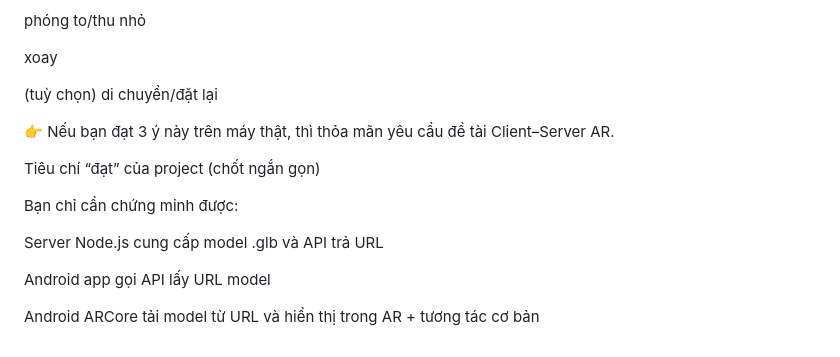
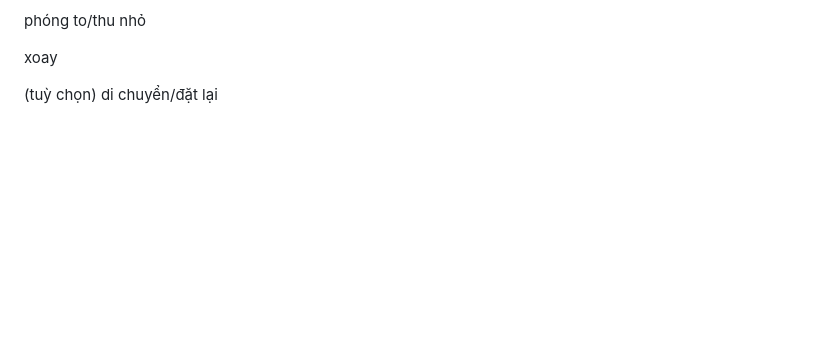
Before and after one commit to dvanh13784/SE2025-4.2-, a Markdown page: README.md, the part around the change. Rendered like a GitHub page; blank space fills up the shorter version.

Commit message:
Update README to remove project criteria
Remove project criteria and requirements from README.

```diff
--- a/README.md
+++ b/README.md
@@ -130,15 +130,3 @@ phóng to/thu nhỏ
 xoay
 
 (tuỳ chọn) di chuyển/đặt lại
-
-👉 Nếu bạn đạt 3 ý này trên máy thật, thì thỏa mãn yêu cầu đề tài Client–Server AR.
-
-Tiêu chí “đạt” của project (chốt ngắn gọn)
-
-Bạn chỉ cần chứng minh được:
-
-Server Node.js cung cấp model .glb và API trả URL
-
-Android app gọi API lấy URL model
-
-Android ARCore tải model từ URL và hiển thị trong AR + tương tác cơ bản
```
